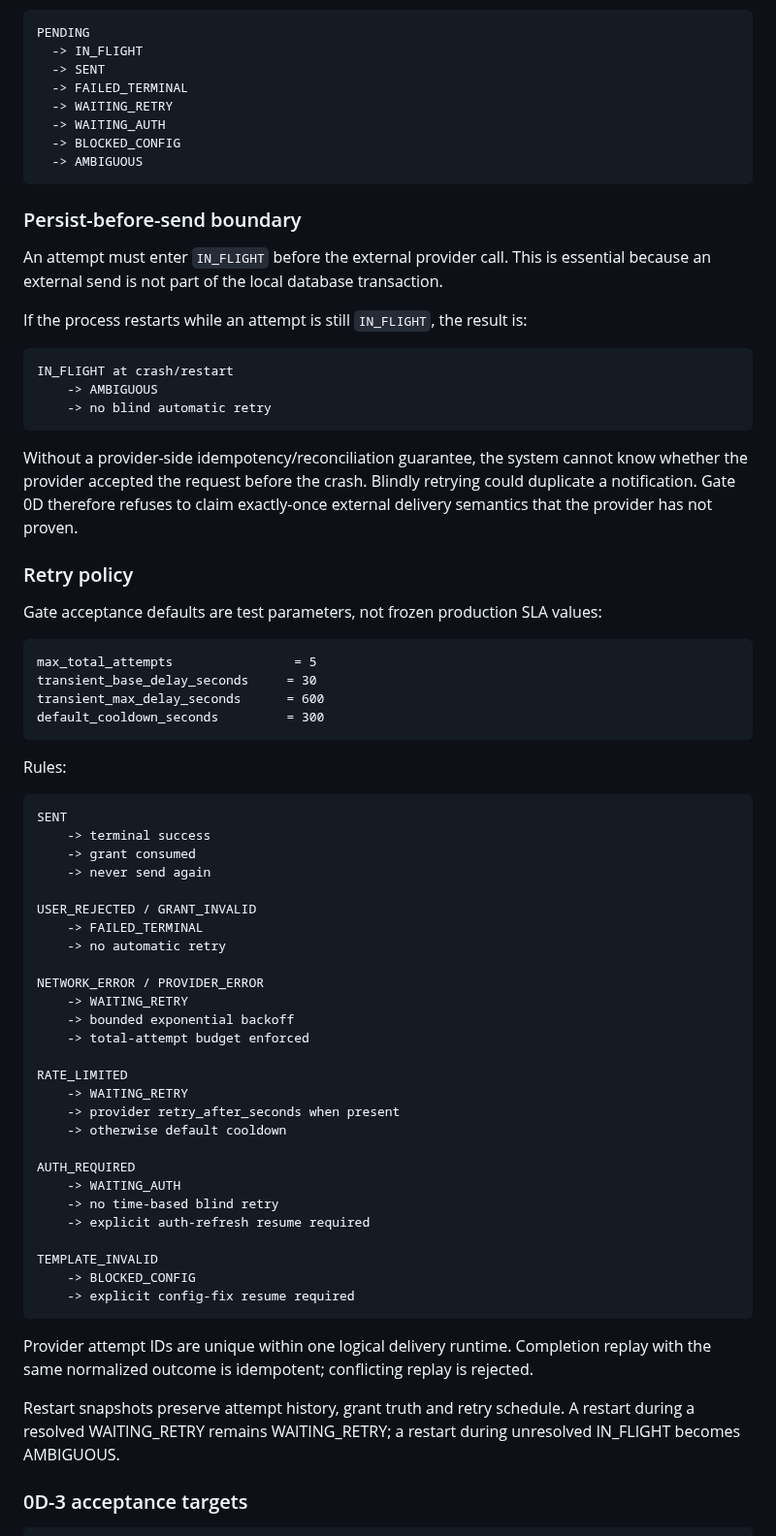
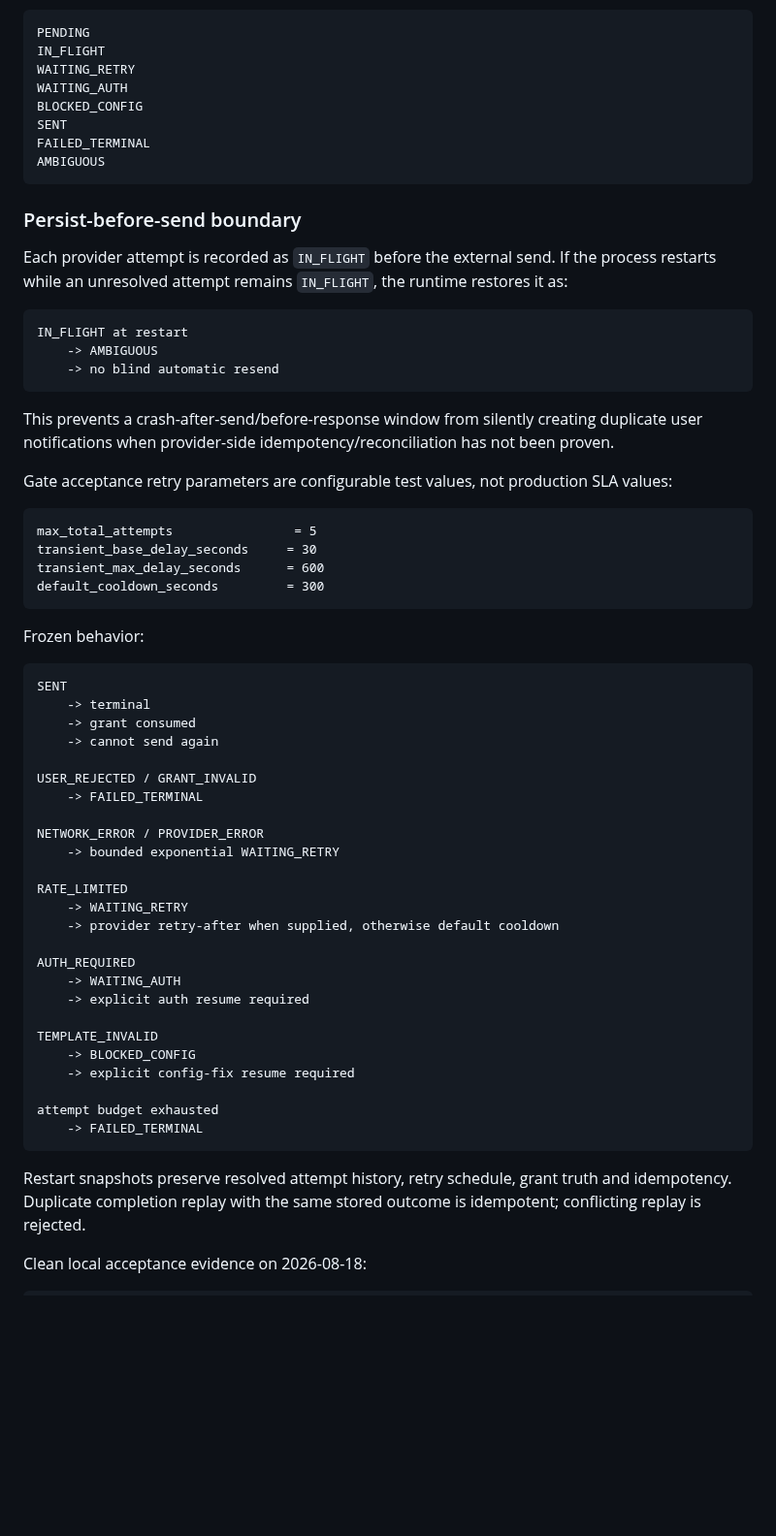
Before and after one commit to hengxiaopai/stage-letter, a Markdown page: experiments/gate0d/GATE_0D.md, the part around one of its changes. Shown at 97% size. GitHub-like rendering; blank space fills up the shorter version.

````diff
--- a/experiments/gate0d/GATE_0D.md
+++ b/experiments/gate0d/GATE_0D.md
@@ -162,32 +142,28 @@ experiments/gate0d/test_delivery_retry.py
 
 ```text
 PENDING
-  -> IN_FLIGHT
-  -> SENT
-  -> FAILED_TERMINAL
-  -> WAITING_RETRY
-  -> WAITING_AUTH
-  -> BLOCKED_CONFIG
-  -> AMBIGUOUS
+IN_FLIGHT
+WAITING_RETRY
+WAITING_AUTH
+BLOCKED_CONFIG
+SENT
+FAILED_TERMINAL
+AMBIGUOUS
 ```
 
 ### Persist-before-send boundary
 
-An attempt must enter `IN_FLIGHT` before the external provider call. This is essential because an external send is not part of the local database transaction.
-
-If the process restarts while an attempt is still `IN_FLIGHT`, the result is:
+Each provider attempt is recorded as `IN_FLIGHT` before the external send. If the process restarts while an unresolved attempt remains `IN_FLIGHT`, the runtime restores it as:
 
 ```text
-IN_FLIGHT at crash/restart
+IN_FLIGHT at restart
     -> AMBIGUOUS
-    -> no blind automatic retry
+    -> no blind automatic resend
 ```
 
-Without a provider-side idempotency/reconciliation guarantee, the system cannot know whether the provider accepted the request before the crash. Blindly retrying could duplicate a notification. Gate 0D therefore refuses to claim exactly-once external delivery semantics that the provider has not proven.
+This prevents a crash-after-send/before-response window from silently creating duplicate user notifications when provider-side idempotency/reconciliation has not been proven.
 
-### Retry policy
-
-Gate acceptance defaults are test parameters, not frozen production SLA values:
+Gate acceptance retry parameters are configurable test values, not production SLA values:
 
 ```text
 max_total_attempts                = 5
@@ -196,42 +172,38 @@ transient_max_delay_seconds      = 600
 default_cooldown_seconds         = 300
 ```
 
-Rules:
+Frozen behavior:
 
 ```text
 SENT
-    -> terminal success
+    -> terminal
     -> grant consumed
-    -> never send again
+    -> cannot send again
 
 USER_REJECTED / GRANT_INVALID
     -> FAILED_TERMINAL
-    -> no automatic retry
 
 NETWORK_ERROR / PROVIDER_ERROR
-    -> WAITING_RETRY
-    -> bounded exponential backoff
-    -> total-attempt budget enforced
+    -> bounded exponential WAITING_RETRY
 
 RATE_LIMITED
     -> WAITING_RETRY
-    -> provider retry_after_seconds when present
-    -> otherwise default cooldown
+    -> provider retry-after when supplied, otherwise default cooldown
 
 AUTH_REQUIRED
     -> WAITING_AUTH
-    -> no time-based blind retry
-    -> explicit auth-refresh resume required
+    -> explicit auth resume required
 
 TEMPLATE_INVALID
     -> BLOCKED_CONFIG
     -> explicit config-fix resume required
+
+attempt budget exhausted
+    -> FAILED_TERMINAL
 ```
 
-Provider attempt IDs are unique within one logical delivery runtime. Completion replay with the same normalized outcome is idempotent; conflicting replay is rejected.
+Restart snapshots preserve resolved attempt history, retry schedule, grant truth and idempotency. Duplicate completion replay with the same stored outcome is idempotent; conflicting replay is rejected.
 
-Restart snapshots preserve attempt history, grant truth and retry schedule. A restart during a resolved WAITING_RETRY remains WAITING_RETRY; a restart during unresolved IN_FLIGHT becomes AMBIGUOUS.
-
-### 0D-3 acceptance targets
+Clean local acceptance evidence on 2026-08-18:
 
 ```text
````
Also changed, not shown: other parts of experiments/gate0d/GATE_0D.md (+78 -66 lines).
